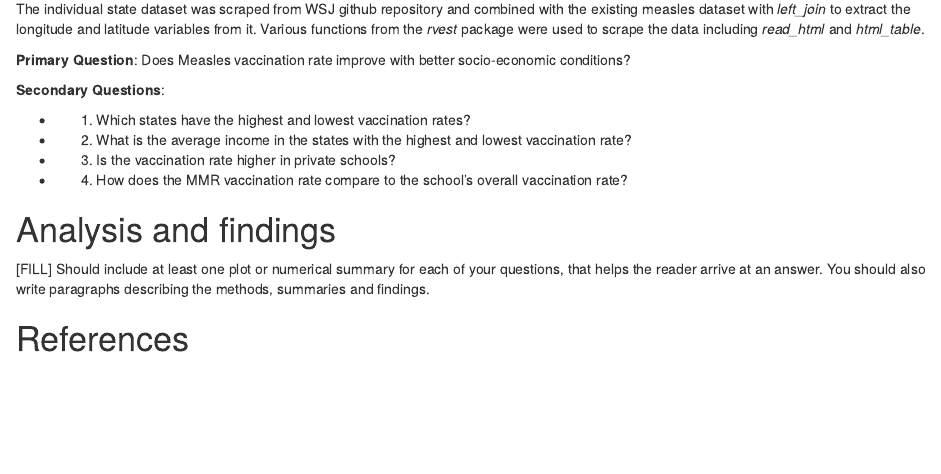
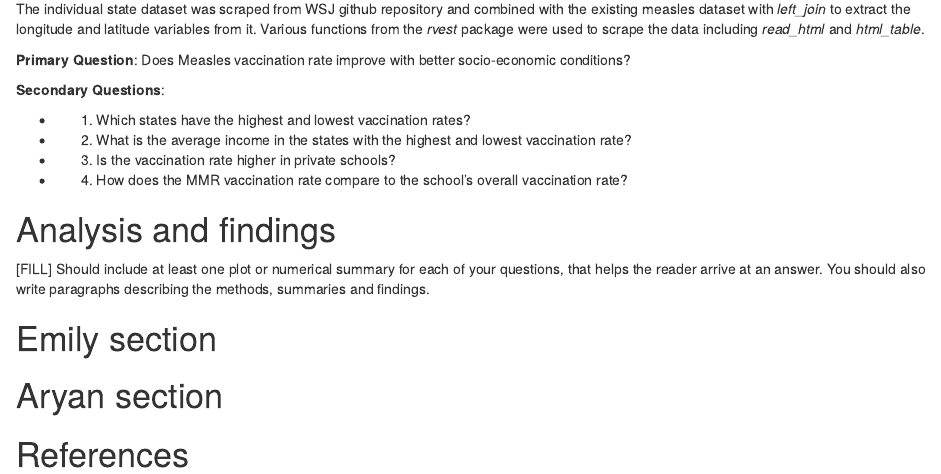
Before and after one commit to etc5521-2020/assignment-1-lorikeet, an R Markdown document (index.Rmd): the page in a window 1100 px wide, from 540 px down. Rendered offline with R 4.5, knitr and Pandoc, with nearby package versions.

Commit message:
Creating sections

```diff
--- a/index.Rmd
+++ b/index.Rmd
@@ -39,4 +39,9 @@ The individual state dataset was scraped from WSJ github repository and combined
 
 [FILL] Should include at least one plot or numerical summary for each of your questions, that helps the reader arrive at an answer. You should also write paragraphs describing the methods, summaries and findings.
 
+# Emily section
+
+# Aryan section
+
+
 # References
```
